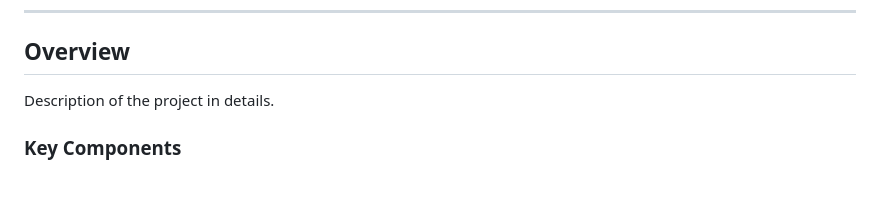
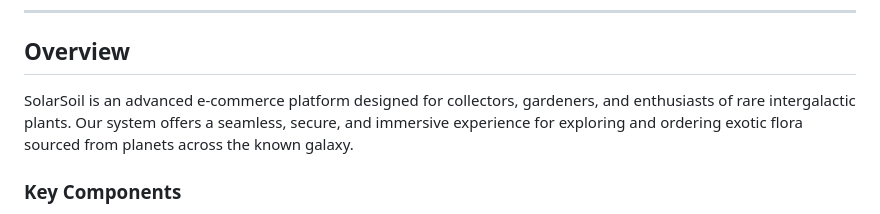
Before and after one commit to domadla/AD-SolarSoil, a Markdown page: readme.md, the part around one of its changes. Drawn GitHub-style; blank space fills up the shorter version.

Commit message:
docs: added overview description

```diff
--- a/readme.md
+++ b/readme.md
@@ -53,10 +48,7 @@
 
 ## Overview
 
-<!-- TODO: To be changed -->
-<!-- The following are just sample -->
-
-Description of the project in details.
+SolarSoil is an advanced e-commerce platform designed for collectors, gardeners, and enthusiasts of rare intergalactic plants. Our system offers a seamless, secure, and immersive experience for exploring and ordering exotic flora sourced from planets across the known galaxy.
 
 ### Key Components
 
```
Also changed, not shown: other parts of readme.md (+0 -5 lines).
